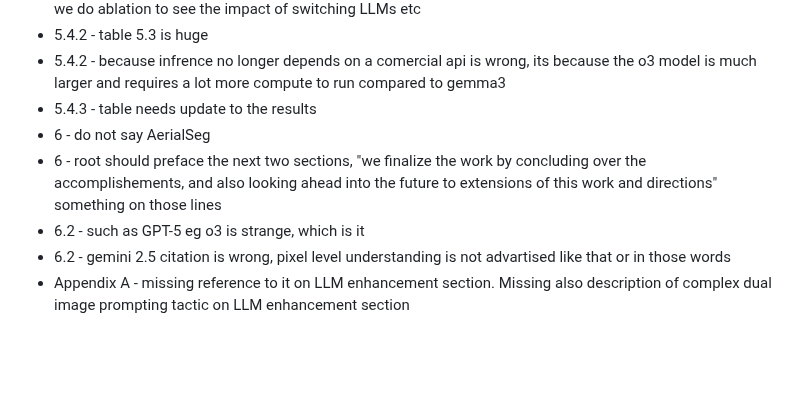
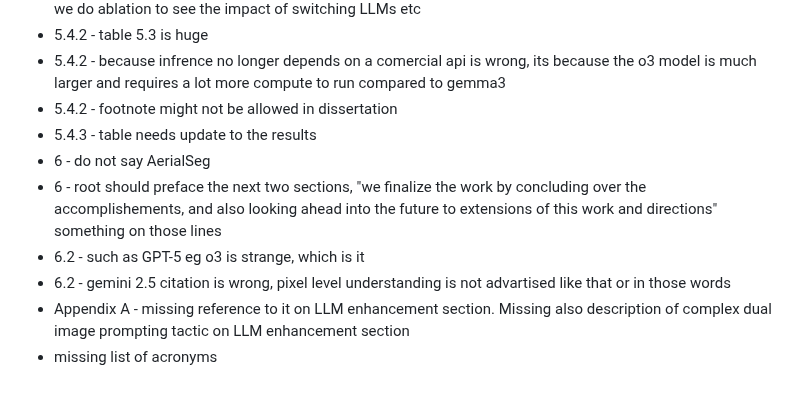
Before and after one commit to luispl77/aerial-d, a Markdown page: TODO.md, the part around the change. Rendered like a GitHub page; blank space fills up the shorter version.

Commit message:
todo for disseration writing

```diff
--- a/TODO.md
+++ b/TODO.md
@@ -38,9 +38,11 @@ Dissertation writing:
 - 5.4.2 -  no reminder of the LLM enhancement phase and how we can choose a different LLM etc, therefore we do ablation to see the impact of switching LLMs etc
 - 5.4.2 -  table 5.3 is huge
 - 5.4.2 - because infrence no longer depends on a comercial api is wrong, its because the o3 model is much larger and requires a lot more compute to run compared to gemma3
+- 5.4.2 - footnote might not be allowed in dissertation
 - 5.4.3 -  table needs update to the results
 - 6 - do not say AerialSeg
 - 6 - root should preface the next two sections, "we finalize the work by concluding over the accomplishements, and also looking ahead into the future to extensions of this work and directions" something on those lines
 - 6.2 - such as GPT-5 eg o3 is strange, which is it
 - 6.2 - gemini 2.5 citation is wrong, pixel level understanding is not advartised like that or in those words
 - Appendix A - missing reference to it on LLM enhancement section. Missing also description of complex dual image prompting tactic on LLM enhancement section
+- missing list of acronyms
```
